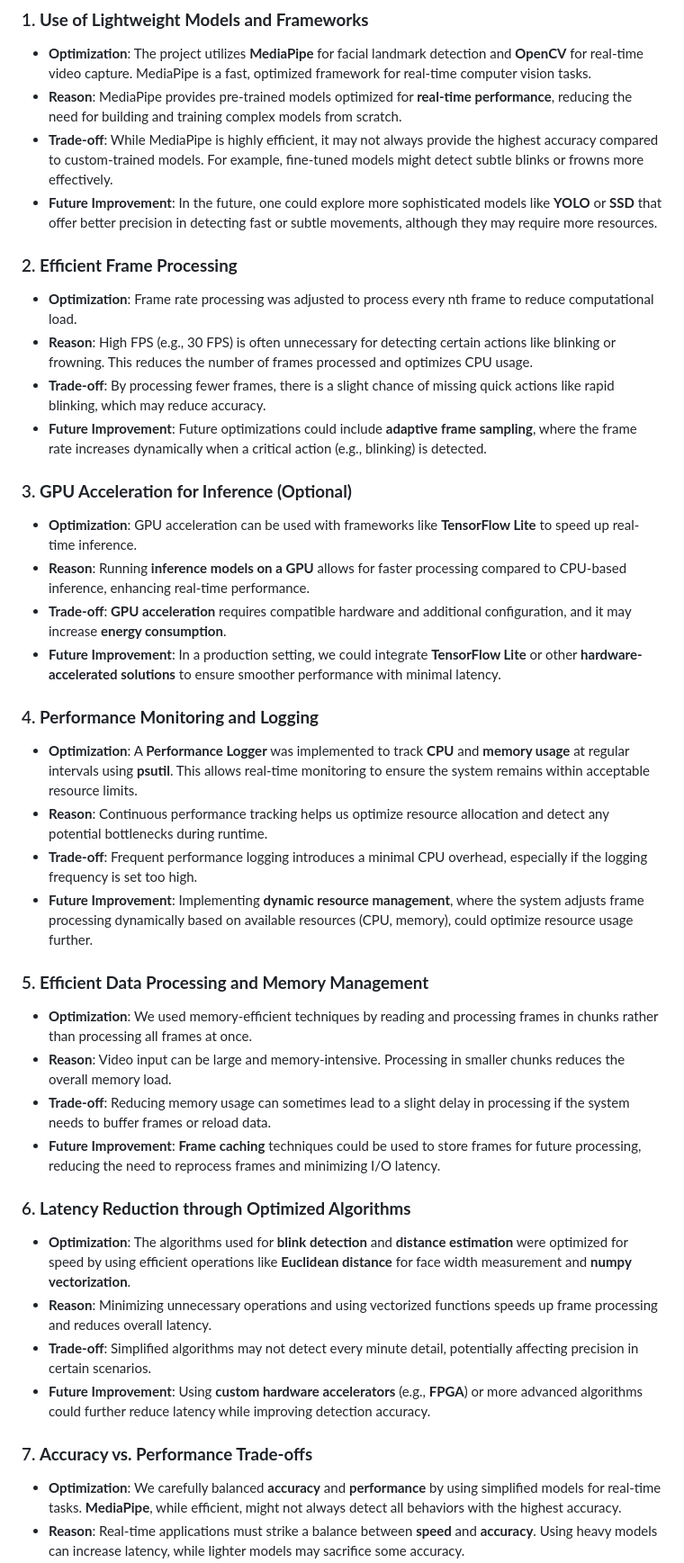
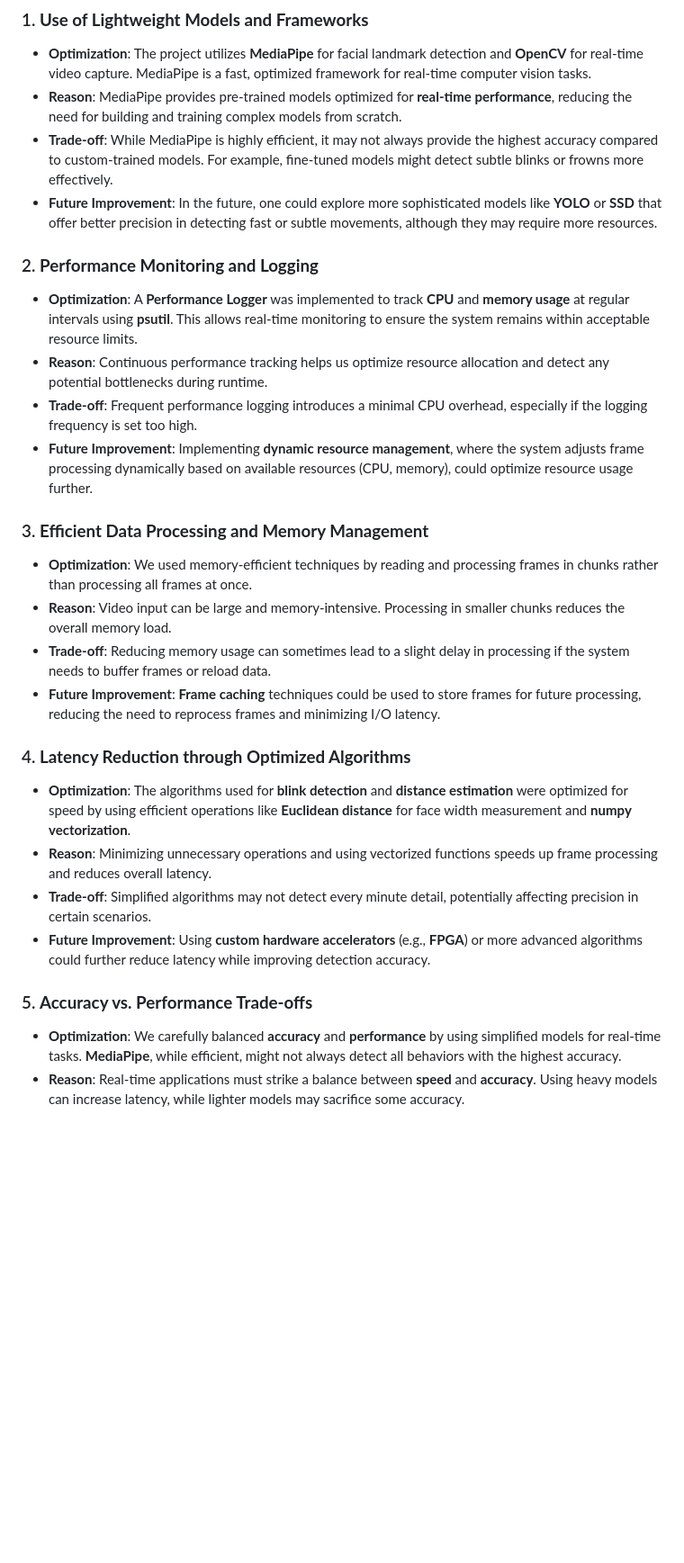
Before and after one commit to PBhat07/face_analysis_project, a Markdown page: README.md, the part around one of its changes. Shown at 90% size. Rendered like a GitHub page; blank space fills up the shorter version.

```diff
--- a/README.md
+++ b/README.md
@@ -63,37 +63,26 @@ To ensure the smooth performance of the Face Analysis application, various optim
    - **Trade-off**: While MediaPipe is highly efficient, it may not always provide the highest accuracy compared to custom-trained models. For example, fine-tuned models might detect subtle blinks or frowns more effectively.
    - **Future Improvement**: In the future, one could explore more sophisticated models like **YOLO** or **SSD** that offer better precision in detecting fast or subtle movements, although they may require more resources.
 
-### 2. **Efficient Frame Processing**
-   - **Optimization**: Frame rate processing was adjusted to process every nth frame to reduce computational load.
-   - **Reason**: High FPS (e.g., 30 FPS) is often unnecessary for detecting certain actions like blinking or frowning. This reduces the number of frames processed and optimizes CPU usage.
-   - **Trade-off**: By processing fewer frames, there is a slight chance of missing quick actions like rapid blinking, which may reduce accuracy.
-   - **Future Improvement**: Future optimizations could include **adaptive frame sampling**, where the frame rate increases dynamically when a critical action (e.g., blinking) is detected.
 
-### 3. **GPU Acceleration for Inference (Optional)**
-   - **Optimization**: GPU acceleration can be used with frameworks like **TensorFlow Lite** to speed up real-time inference.
-   - **Reason**: Running **inference models on a GPU** allows for faster processing compared to CPU-based inference, enhancing real-time performance.
-   - **Trade-off**: **GPU acceleration** requires compatible hardware and additional configuration, and it may increase **energy consumption**.
-   - **Future Improvement**: In a production setting, we could integrate **TensorFlow Lite** or other **hardware-accelerated solutions** to ensure smoother performance with minimal latency.
-
-### 4. **Performance Monitoring and Logging**
+### 2. **Performance Monitoring and Logging**
    - **Optimization**: A **Performance Logger** was implemented to track **CPU** and **memory usage** at regular intervals using **psutil**. This allows real-time monitoring to ensure the system remains within acceptable resource limits.
    - **Reason**: Continuous performance tracking helps us optimize resource allocation and detect any potential bottlenecks during runtime.
    - **Trade-off**: Frequent performance logging introduces a minimal CPU overhead, especially if the logging frequency is set too high.
    - **Future Improvement**: Implementing **dynamic resource management**, where the system adjusts frame processing dynamically based on available resources (CPU, memory), could optimize resource usage further.
 
-### 5. **Efficient Data Processing and Memory Management**
+### 3. **Efficient Data Processing and Memory Management**
    - **Optimization**: We used memory-efficient techniques by reading and processing frames in chunks rather than processing all frames at once.
    - **Reason**: Video input can be large and memory-intensive. Processing in smaller chunks reduces the overall memory load.
    - **Trade-off**: Reducing memory usage can sometimes lead to a slight delay in processing if the system needs to buffer frames or reload data.
    - **Future Improvement**: **Frame caching** techniques could be used to store frames for future processing, reducing the need to reprocess frames and minimizing I/O latency.
 
-### 6. **Latency Reduction through Optimized Algorithms**
+### 4. **Latency Reduction through Optimized Algorithms**
    - **Optimization**: The algorithms used for **blink detection** and **distance estimation** were optimized for speed by using efficient operations like **Euclidean distance** for face width measurement and **numpy vectorization**.
    - **Reason**: Minimizing unnecessary operations and using vectorized functions speeds up frame processing and reduces overall latency.
    - **Trade-off**: Simplified algorithms may not detect every minute detail, potentially affecting precision in certain scenarios.
    - **Future Improvement**: Using **custom hardware accelerators** (e.g., **FPGA**) or more advanced algorithms could further reduce latency while improving detection accuracy.
 
-### 7. **Accuracy vs. Performance Trade-offs**
+### 5. **Accuracy vs. Performance Trade-offs**
    - **Optimization**: We carefully balanced **accuracy** and **performance** by using simplified models for real-time tasks. **MediaPipe**, while efficient, might not always detect all behaviors with the highest accuracy.
    - **Reason**: Real-time applications must strike a balance between **speed** and **accuracy**. Using heavy models can increase latency, while lighter models may sacrifice some accuracy.
    - **Trade-off**: A trade-off between **accuracy** (more complex models) and **real-time performance** (simpler models) was made, focusing on the latter to keep the application running efficiently.
```
Also changed, not shown: other parts of README.md (+3 -2 lines).
